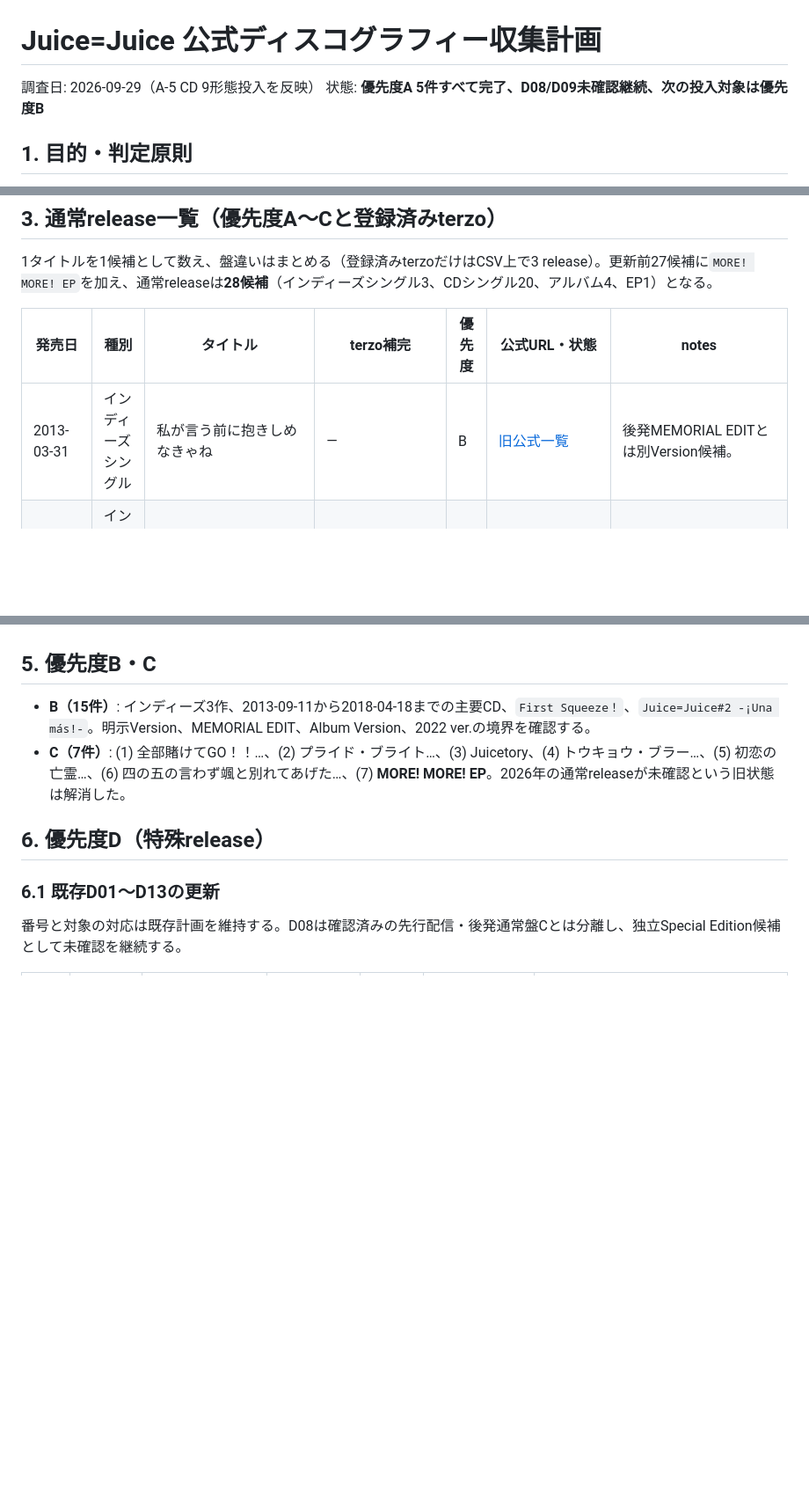
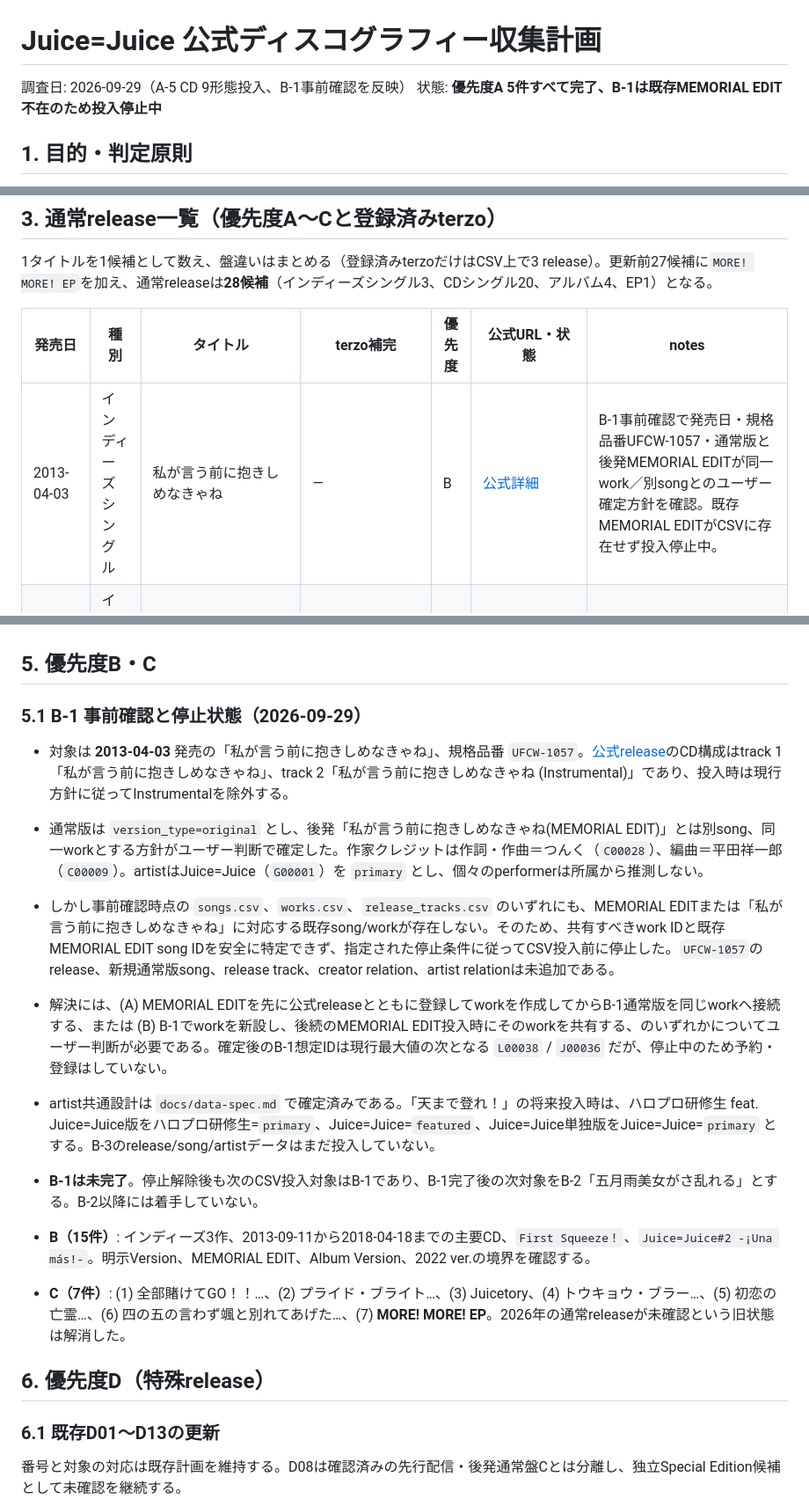
Before and after one commit to YutoSuga/helloproject-song-data, a Markdown page: docs/research/juicejuice-discography-plan.md, 3 parts joined by grey strips. Shown at 88% size. GitHub-like rendering; blank space fills up the shorter version.

Commit message:
Document artist relations and B-1 blocker

```diff
--- a/docs/research/juicejuice-discography-plan.md
+++ b/docs/research/juicejuice-discography-plan.md
@@ -1,7 +1,7 @@
 # Juice=Juice 公式ディスコグラフィー収集計画
 
-調査日: 2026-09-29（A-5 CD 9形態投入を反映）
-状態: **優先度A 5件すべて完了、D08/D09未確認継続、次の投入対象は優先度B**
+調査日: 2026-09-29（A-5 CD 9形態投入、B-1事前確認を反映）
+状態: **優先度A 5件すべて完了、B-1は既存MEMORIAL EDIT不在のため投入停止中**
 
 ## 1. 目的・判定原則
 
@@ -42,7 +42,7 @@ DVD/Blu-ray、ライブ映像、MV集、写真集、書籍、Instrumentalだけ
 
 | 発売日 | 種別 | タイトル | terzo補完 | 優先度 | 公式URL・状態 | notes |
 |---|---|---|---|---|---|---|
-| 2013-03-31 | インディーズシングル | 私が言う前に抱きしめなきゃね | — | B | [旧公式一覧](https://www.helloproject.com/discography/juicejuice/) | 後発MEMORIAL EDITとは別Version候補。 |
+| 2013-04-03 | インディーズシングル | 私が言う前に抱きしめなきゃね | — | B | [公式詳細](https://helloproject.com/release/2210/) | B-1事前確認で発売日・規格品番UFCW-1057・通常版と後発MEMORIAL EDITが同一work／別songとのユーザー確定方針を確認。既存MEMORIAL EDITがCSVに存在せず投入停止中。 |
 | 2013-05-05 | インディーズシングル | 五月雨美女がさ乱れる | — | B | [旧公式一覧](https://www.helloproject.com/discography/juicejuice/) | 後発MEMORIAL EDITとは別Version候補。 |
 | 2013-06-12 | インディーズシングル | 天まで登れ！ | — | B | [旧公式一覧](https://www.helloproject.com/discography/juicejuice/) | 正式名義を投入時確認。 |
 | 2013-09-11 | CDシングル | ロマンスの途中／私が言う前に抱きしめなきゃね(MEMORIAL EDIT)／五月雨美女がさ乱れる(MEMORIAL EDIT) | — | B | [公式一覧](https://helloproject.com/juicejuice/release/) | Version検証が必要。 |
@@ -269,6 +269,15 @@ DVD/Blu-ray、ライブ映像、MV集、写真集、書籍、Instrumentalだけ
 
 ## 5. 優先度B・C
 
+### 5.1 B-1 事前確認と停止状態（2026-09-29）
+
+- 対象は **2013-04-03** 発売の「私が言う前に抱きしめなきゃね」、規格品番 `UFCW-1057`。[公式release](https://helloproject.com/release/2210/)のCD構成はtrack 1「私が言う前に抱きしめなきゃね」、track 2「私が言う前に抱きしめなきゃね (Instrumental)」であり、投入時は現行方針に従ってInstrumentalを除外する。
+- 通常版は `version_type=original` とし、後発「私が言う前に抱きしめなきゃね(MEMORIAL EDIT)」とは別song、同一workとする方針がユーザー判断で確定した。作家クレジットは作詞・作曲＝つんく（`C00028`）、編曲＝平田祥一郎（`C00009`）。artistはJuice=Juice（`G00001`）を `primary` とし、個々のperformerは所属から推測しない。
+- しかし事前確認時点の `songs.csv`、`works.csv`、`release_tracks.csv` のいずれにも、MEMORIAL EDITまたは「私が言う前に抱きしめなきゃね」に対応する既存song/workが存在しない。そのため、共有すべきwork IDと既存MEMORIAL EDIT song IDを安全に特定できず、指定された停止条件に従ってCSV投入前に停止した。`UFCW-1057`のrelease、新規通常版song、release track、creator relation、artist relationは未追加である。
+- 解決には、(A) MEMORIAL EDITを先に公式releaseとともに登録してworkを作成してからB-1通常版を同じworkへ接続する、または (B) B-1でworkを新設し、後続のMEMORIAL EDIT投入時にそのworkを共有する、のいずれかについてユーザー判断が必要である。確定後のB-1想定IDは現行最大値の次となる `L00038` / `J00036` だが、停止中のため予約・登録はしていない。
+- artist共通設計は `docs/data-spec.md` で確定済みである。「天まで登れ！」の将来投入時は、ハロプロ研修生 feat. Juice=Juice版をハロプロ研修生=`primary`、Juice=Juice=`featured`、Juice=Juice単独版をJuice=Juice=`primary` とする。B-3のrelease/song/artistデータはまだ投入していない。
+- **B-1は未完了**。停止解除後も次のCSV投入対象はB-1であり、B-1完了後の次対象をB-2「五月雨美女がさ乱れる」とする。B-2以降には着手していない。
+
 - **B（15件）**: インディーズ3作、2013-09-11から2018-04-18までの主要CD、`First Squeeze！`、`Juice=Juice#2 -¡Una más!-`。明示Version、MEMORIAL EDIT、Album Version、2022 ver.の境界を確認する。
 - **C（7件）**: (1) 全部賭けてGO！！…、(2) プライド・ブライト…、(3) Juicetory、(4) トウキョウ・ブラー…、(5) 初恋の亡霊…、(6) 四の五の言わず颯と別れてあげた…、(7) **MORE! MORE! EP**。2026年の通常releaseが未確認という旧状態は解消した。
 
```
Also changed, not shown: other parts of docs/research/juicejuice-discography-plan.md (+1 -1 lines), docs/data-spec.md (+41 -0 lines).
